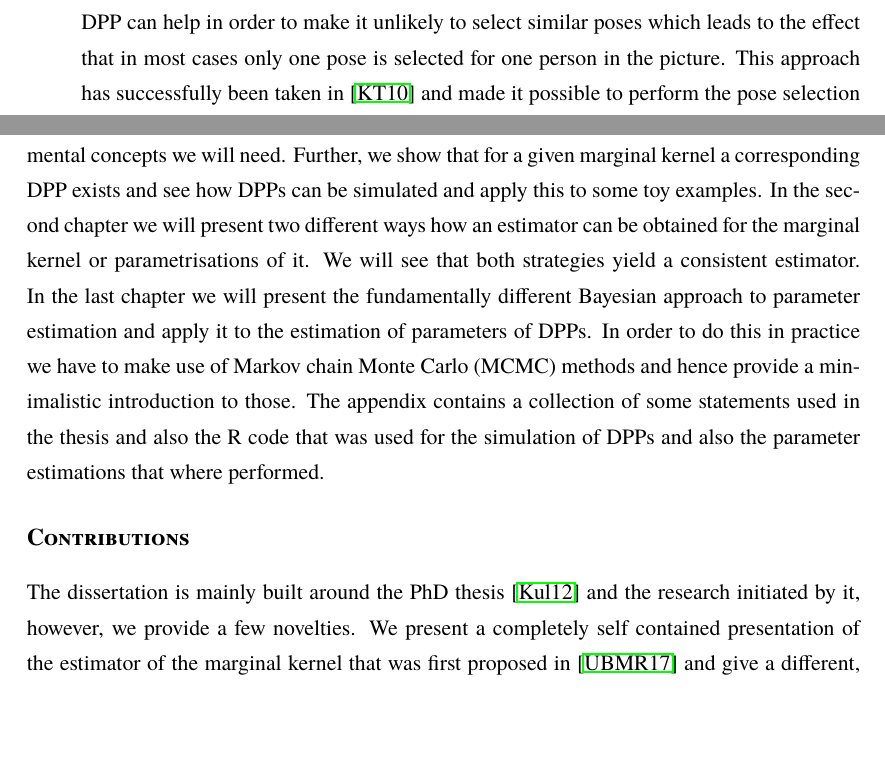
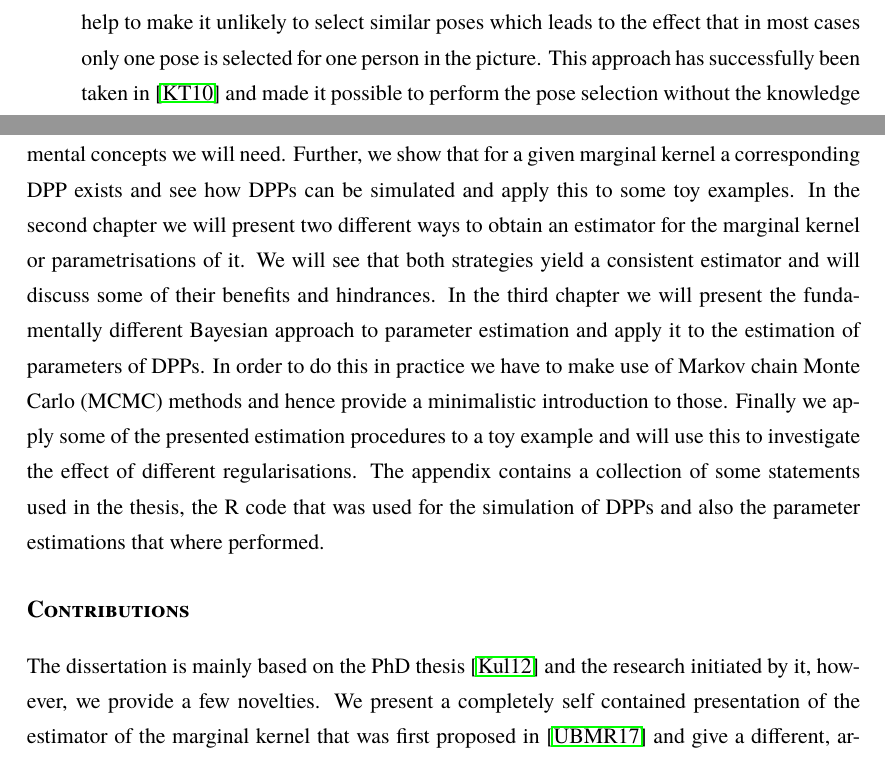
Before and after one commit to muellerjohannes/thesis-write-up, a LaTeX thesis (MSc-thesis.tex, which reads introduction.tex): two parts of page 9 of 127 before the commit and two parts of page 9 of 128 after it, joined at a grey line, cut so that both start at the same text, the shorter picture padded with empty space. Compiled offline with pdfLaTeX; the source files are stored in an older character set and shown here as Unicode; a missing font is replaced by an installed copy or a similar font.

Commit message:
Correcting introduction.

```diff
--- a/MSc-thesis.tex
+++ b/MSc-thesis.tex
@@ -27,6 +27,7 @@
 \usepackage{listings}
 \usepackage{siunitx}
 \usepackage{dsfont}
+\usepackage[format=plain, labelformat=simple]{caption}
 %\usepackage[artemisia]{textgreek}
 %\usepackage{lgreek}
 %\usepackage{metre}
@@ -49,6 +50,11 @@
 
 %\newcommand*\Let[2]{\State #1 \(\gets\) #2}
 \algrenewcommand\algorithmicrequire{\textbf{Input:}}
+
+\renewcommand{\thefigure}{\arabic{chapter}.\arabic{figure}}
+%\DeclareCaptionFormat{myformat}{#1#2:\\#3}
+%\captionsetup{format=myformat}
+%\addto\captionsenglish{\renewcommand{\figurename}{Fig.}}
 %\algrenewcommand\algorithmicensure{\textbf{Postcondition:}}
 
 \begin{document}
--- a/introduction.tex
+++ b/introduction.tex
@@ -34,6 +34,6 @@ In recent years DPPs have also been used to treat different real world phenomena
 	\label{fig:1}
 \end{figure}
- This is where the repellent structure of a DPP can help in order to make it unlikely to select similar poses which leads to the effect that in most cases only one pose is selected for one person in the picture. This approach has successfully been taken in \cite{kulesza2010structured} and made it possible to perform the pose selection without the knowledge of the number of persons present in the picture.
+ This is where the repellent structure of a DPP can help to make it unlikely to select similar poses which leads to the effect that in most cases only one pose is selected for one person in the picture. This approach has successfully been taken in \cite{kulesza2010structured} and made it possible to perform the pose selection without the knowledge of the number of persons present in the picture.
 \end{enumerate}
 
 %In practice the procedure in those real world applications can be divided into two parts, the first one being the modelling of some properties of the phenomenon, the second one being the estimation of certain parameters. We will focus on the second part, since it is universal to a lot of real world applications and can be put into rigorous terms.
@@ -67,11 +67,11 @@ different parameters of the DPP which is the focus of this dissertation. % and h
 %\end{enumerate}
 
 \subsubsection{Outline of the thesis}
-In the first chapter we introduce discrete determinantal point processes and present the fundamental concepts we will need. Further, we show that for a given marginal kernel a corresponding DPP exists and see how DPPs can be simulated and apply this to some toy examples. In the second chapter we will present two different ways how an estimator can be obtained for the marginal kernel or parametrisations of it. We will see that both strategies yield a consistent estimator. In the last chapter we will present the fundamentally different Bayesian approach to parameter estimation and apply it to the estimation of parameters of DPPs. In order to do this in practice we have to make use of Markov chain Monte Carlo (MCMC) methods and hence provide a minimalistic introduction to those.
-The appendix contains a collection of some statements used in the thesis and also the R code that was used for the simulation of DPPs and also the parameter estimations that where performed.
+In the first chapter we introduce discrete determinantal point processes and present the fundamental concepts we will need. Further, we show that for a given marginal kernel a corresponding DPP exists and see how DPPs can be simulated and apply this to some toy examples. In the second chapter we will present two different ways to obtain an estimator for the marginal kernel or parametrisations of it. We will see that both strategies yield a consistent estimator and will discuss some of their benefits and hindrances. In the third chapter we will present the fundamentally different Bayesian approach to parameter estimation and apply it to the estimation of parameters of DPPs. In order to do this in practice we have to make use of Markov chain Monte Carlo (MCMC) methods and hence provide a minimalistic introduction to those. Finally we apply some of the presented estimation procedures to a toy example and will use this to investigate the effect of different regularisations.
+The appendix contains a collection of some statements used in the thesis, the R code that was used for the simulation of DPPs and also the parameter estimations that where performed.
 
 \subsubsection{Contributions}
-The dissertation is mainly built around the PhD thesis \cite{kulesza2012learning} and the research initiated by it, however, we provide a few novelties. We present a completely self contained presentation of the estimator of the marginal kernel that was first proposed in \cite{urschel2017learning} and give a different, arguably easier proof for the consistency of this estimator. Furthermore, we will provide proofs for the consistency of the maximum likelihood estimators for different parametric models of DPPs that could not be found in the literature so far.\footnote{At least to the best knowledge of the author.} In the last chapter we give a short introduction to MCMC methods including a collection of its mathematical foundations that is shorter -- and of course not as comprehensive -- than in most text books. We hope that the given toy examples help the understanding of DPPs and the influence of the different parameters to its properties. The provision of the code could save some people some time, although it should be mentioned that most algorithms will be far from computationally optimal.
+The dissertation is mainly based on the PhD thesis \cite{kulesza2012learning} and the research initiated by it, however, we provide a few novelties. We present a completely self contained presentation of the estimator of the marginal kernel that was first proposed in \cite{urschel2017learning} and give a different, arguably easier proof for the consistency of this estimator. Furthermore, we will provide proofs for the consistency of the maximum likelihood estimators for different parametric models of DPPs that could not be found in the literature so far.\footnote{At least to the best knowledge of the author.} In the last chapter we give a short introduction to MCMC methods including a collection of its mathematical foundations that is shorter -- and of course not as comprehensive -- than in most text books. We hope that the given toy examples help the understanding of DPPs and the influence on the different parameters to its properties. The provision of the code may be helpful to some readers, although it should be mentioned that the algorithms and their implementations were chosen for brevity and clarity and therefore may not be computationally optimal.
 
 
 %\begin{enumerate}
```
Also changed, not shown: definitions_titlepage.tex (+1 -1 lines), MSc-thesis.pdf, introduction.tex (8 more changed lines).
